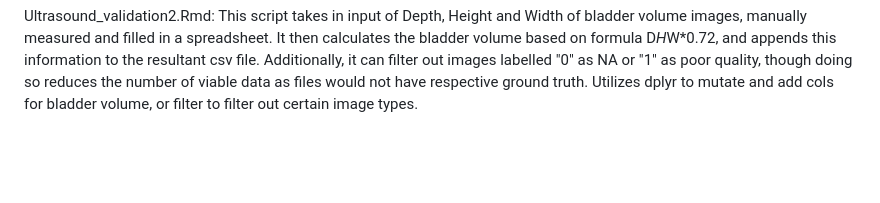
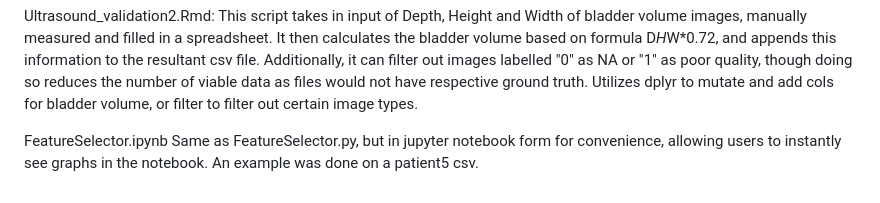
Before and after one commit to Babamukuru/3035988079_YULOMartinGabrielCasa_BladderVolumeIdeation_Public, a Markdown page: README.md, the part around the change. GitHub-like rendering; blank space fills up the shorter version.

Commit message:
Update README with details on FeatureSelector notebook
Added description for FeatureSelector.ipynb and clarified Ultrasound_validation2.Rmd.

```diff
--- a/README.md
+++ b/README.md
@@ -376,3 +376,6 @@ A dictionary within the file entails all the relevant dicom files that are used.
 Ultrasound_validation2.Rmd:
 This script takes in input of Depth, Height and Width of bladder volume images, manually measured and filled in a spreadsheet. It then calculates the bladder volume based on formula D*H*W*0.72, and appends this information to the resultant csv file. Additionally, it can filter out images labelled "0" as NA or "1" as poor quality, though doing so reduces the number of viable data as files would not have respective ground truth.
 Utilizes dplyr to mutate and add cols for bladder volume, or filter to filter out certain image types.
+
+FeatureSelector.ipynb
+Same as FeatureSelector.py, but in jupyter notebook form for convenience, allowing users to instantly see graphs in the notebook. An example was done on a patient5 csv.
```
